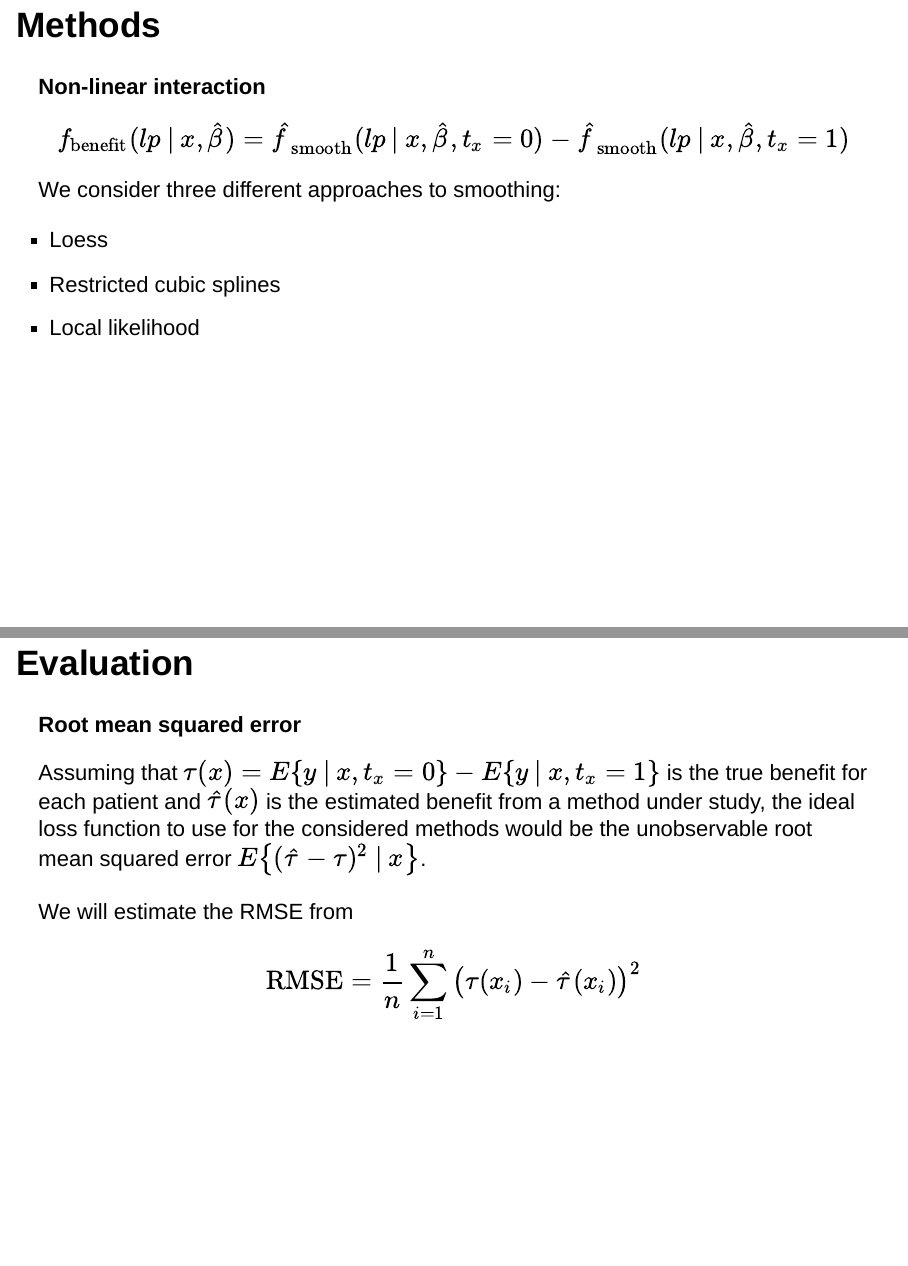
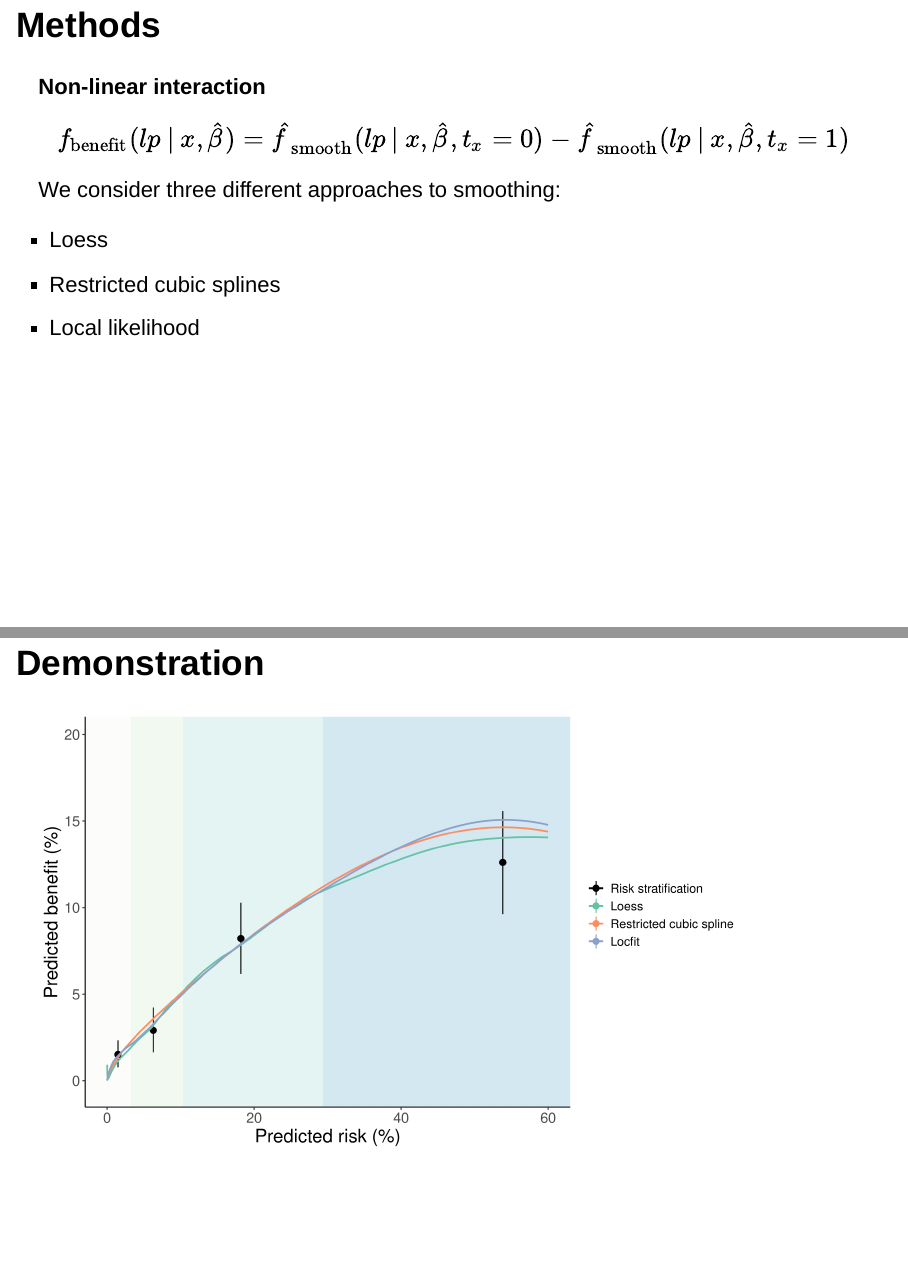
Before and after one commit to rekkasA/epi_meeting_presentation, an R Markdown document (submission/presentation.rmd): pages 18 and 19 of 21 before the commit and pages 18 and 19 of 22 after it, joined at a grey line. Rendered offline with R 4.5, knitr and Pandoc, with nearby package versions; drawn as Slidy slides in place of the format the file asks for.

Commit message:
add demonstration slide

````diff
--- a/submission/presentation.rmd
+++ b/submission/presentation.rmd
@@ -174,6 +174,13 @@ We consider three different approaches to smoothing:
 - Restricted cubic splines
 - Local likelihood
 
+
+## Demonstration
+
+```{r smooth, fig.show = "hold", out.width = "85%"}
+knitr::include_graphics(here::here("figures/smooth.png"))
+```
+
 ## Evaluation
 
 **Root mean squared error**
````
Also changed, not shown: figures/smooth.png (added), submission/presentation.html, submission/presentation.md.
